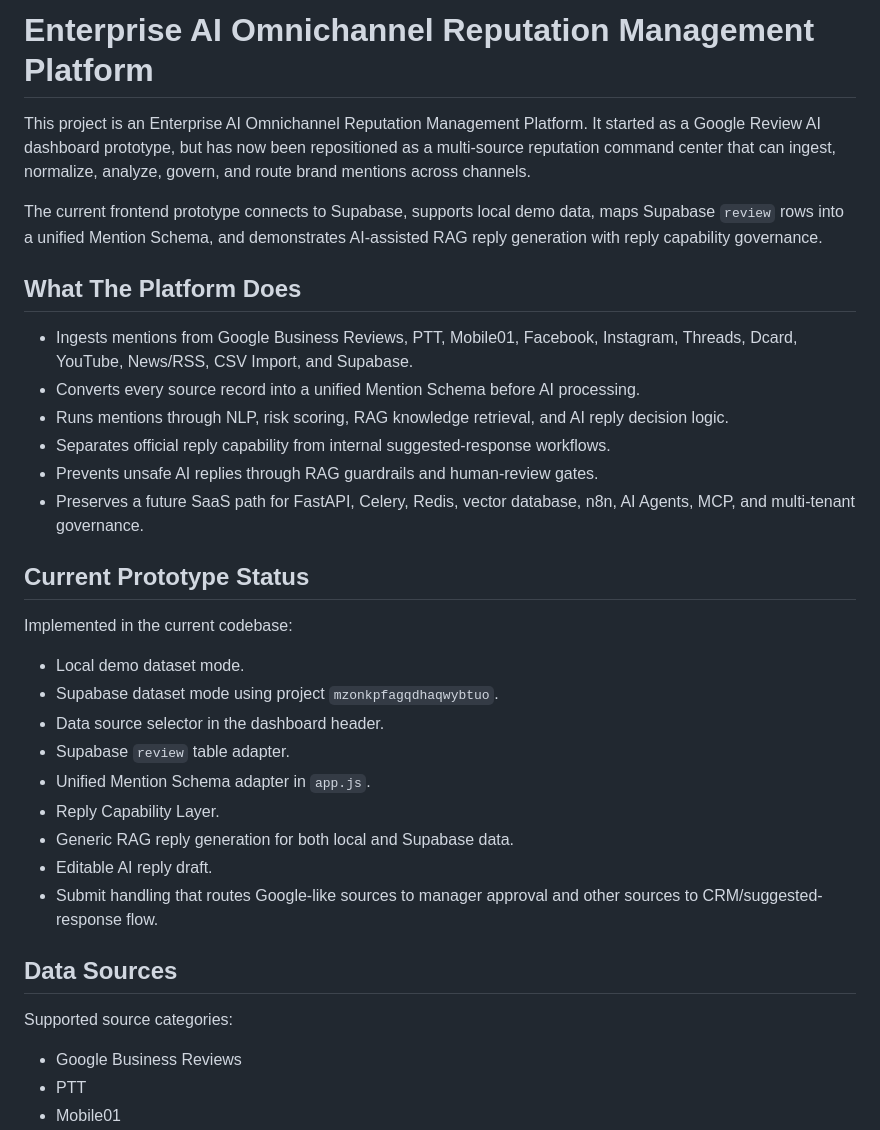
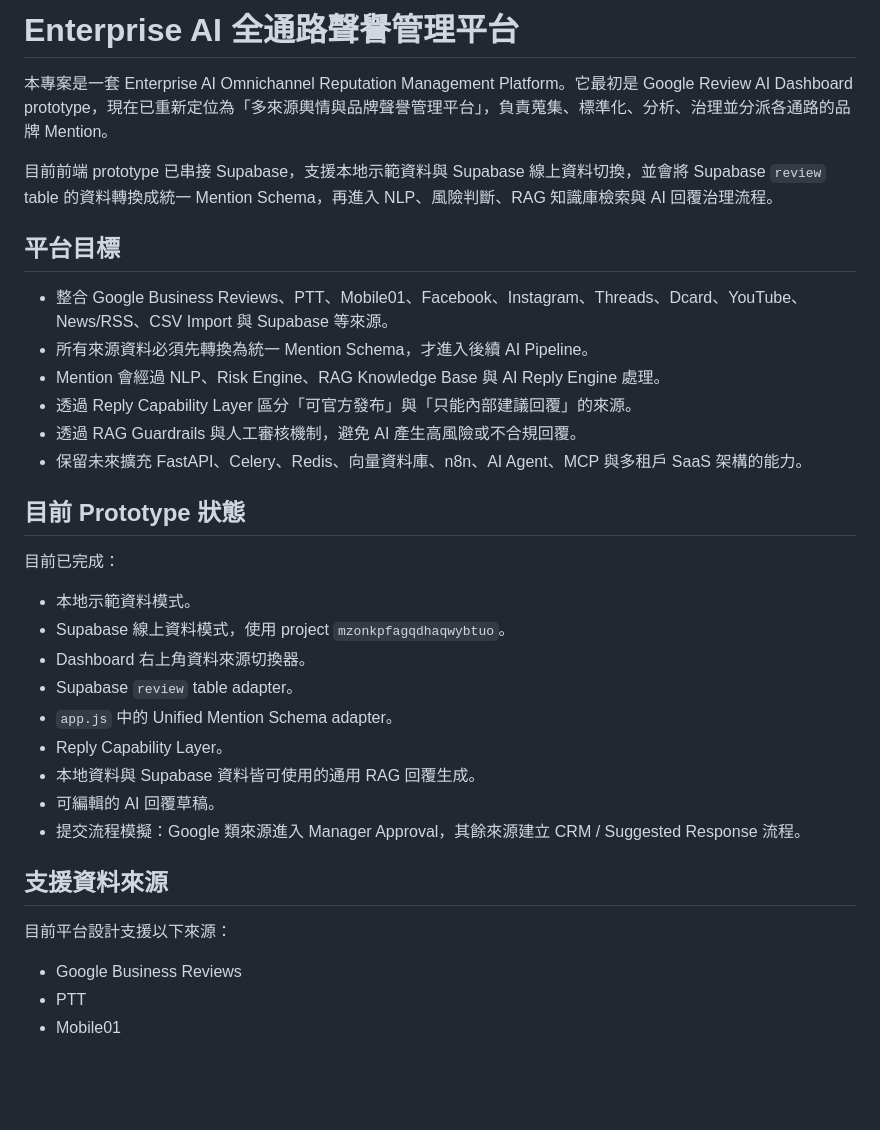
Before and after one commit to jimm1218/Group_projectA, a Markdown page: README.md, the part around one of its changes. Rendered like a GitHub page; blank space fills up the shorter version.

```diff
--- a/README.md
+++ b/README.md
@@ -1,35 +1,35 @@
-# Enterprise AI Omnichannel Reputation Management Platform
+# Enterprise AI 全通路聲譽管理平台
 
-This project is an Enterprise AI Omnichannel Reputation Management Platform. It started as a Google Review AI dashboard prototype, but has now been repositioned as a multi-source reputation command center that can ingest, normalize, analyze, govern, and route brand mentions across channels.
+本專案是一套 Enterprise AI Omnichannel Reputation Management Platform。它最初是 Google Review AI Dashboard prototype，現在已重新定位為「多來源輿情與品牌聲譽管理平台」，負責蒐集、標準化、分析、治理並分派各通路的品牌 Mention。
 
-The current frontend prototype connects to Supabase, supports local demo data, maps Supabase `review` rows into a unified Mention Schema, and demonstrates AI-assisted RAG reply generation with reply capability governance.
+目前前端 prototype 已串接 Supabase，支援本地示範資料與 Supabase 線上資料切換，並會將 Supabase `review` table 的資料轉換成統一 Mention Schema，再進入 NLP、風險判斷、RAG 知識庫檢索與 AI 回覆治理流程。
 
-## What The Platform Does
+## 平台目標
 
-- Ingests mentions from Google Business Reviews, PTT, Mobile01, Facebook, Instagram, Threads, Dcard, YouTube, News/RSS, CSV Import, and Supabase.
-- Converts every source record into a unified Mention Schema before AI processing.
-- Runs mentions through NLP, risk scoring, RAG knowledge retrieval, and AI reply decision logic.
-- Separates official reply capability from internal suggested-response workflows.
-- Prevents unsafe AI replies through RAG guardrails and human-review gates.
-- Preserves a future SaaS path for FastAPI, Celery, Redis, vector database, n8n, AI Agents, MCP, and multi-tenant governance.
+- 整合 Google Business Reviews、PTT、Mobile01、Facebook、Instagram、Threads、Dcard、YouTube、News/RSS、CSV Import 與 Supabase 等來源。
+- 所有來源資料必須先轉換為統一 Mention Schema，才進入後續 AI Pipeline。
+- Mention 會經過 NLP、Risk Engine、RAG Knowledge Base 與 AI Reply Engine 處理。
+- 透過 Reply Capability Layer 區分「可官方發布」與「只能內部建議回覆」的來源。
+- 透過 RAG Guardrails 與人工審核機制，避免 AI 產生高風險或不合規回覆。
+- 保留未來擴充 FastAPI、Celery、Redis、向量資料庫、n8n、AI Agent、MCP 與多租戶 SaaS 架構的能力。
 
-## Current Prototype Status
+## 目前 Prototype 狀態
 
-Implemented in the current codebase:
+目前已完成：
 
-- Local demo dataset mode.
-- Supabase dataset mode using project `mzonkpfagqdhaqwybtuo`.
-- Data source selector in the dashboard header.
-- Supabase `review` table adapter.
-- Unified Mention Schema adapter in `app.js`.
-- Reply Capability Layer.
-- Generic RAG reply generation for both local and Supabase data.
-- Editable AI reply draft.
-- Submit handling that routes Google-like sources to manager approval and other sources to CRM/suggested-response flow.
+- 本地示範資料模式。
+- Supabase 線上資料模式，使用 project `mzonkpfagqdhaqwybtuo`。
+- Dashboard 右上角資料來源切換器。
+- Supabase `review` table adapter。
+- `app.js` 中的 Unified Mention Schema adapter。
+- Reply Capability Layer。
+- 本地資料與 Supabase 資料皆可使用的通用 RAG 回覆生成。
+- 可編輯的 AI 回覆草稿。
+- 提交流程模擬：Google 類來源進入 Manager Approval，其餘來源建立 CRM / Suggested Response 流程。
 
-## Data Sources
+## 支援資料來源
 
-Supported source categories:
+目前平台設計支援以下來源：
 
 - Google Business Reviews
 - PTT
```
Also changed, not shown: other parts of README.md (+49 -49 lines).
